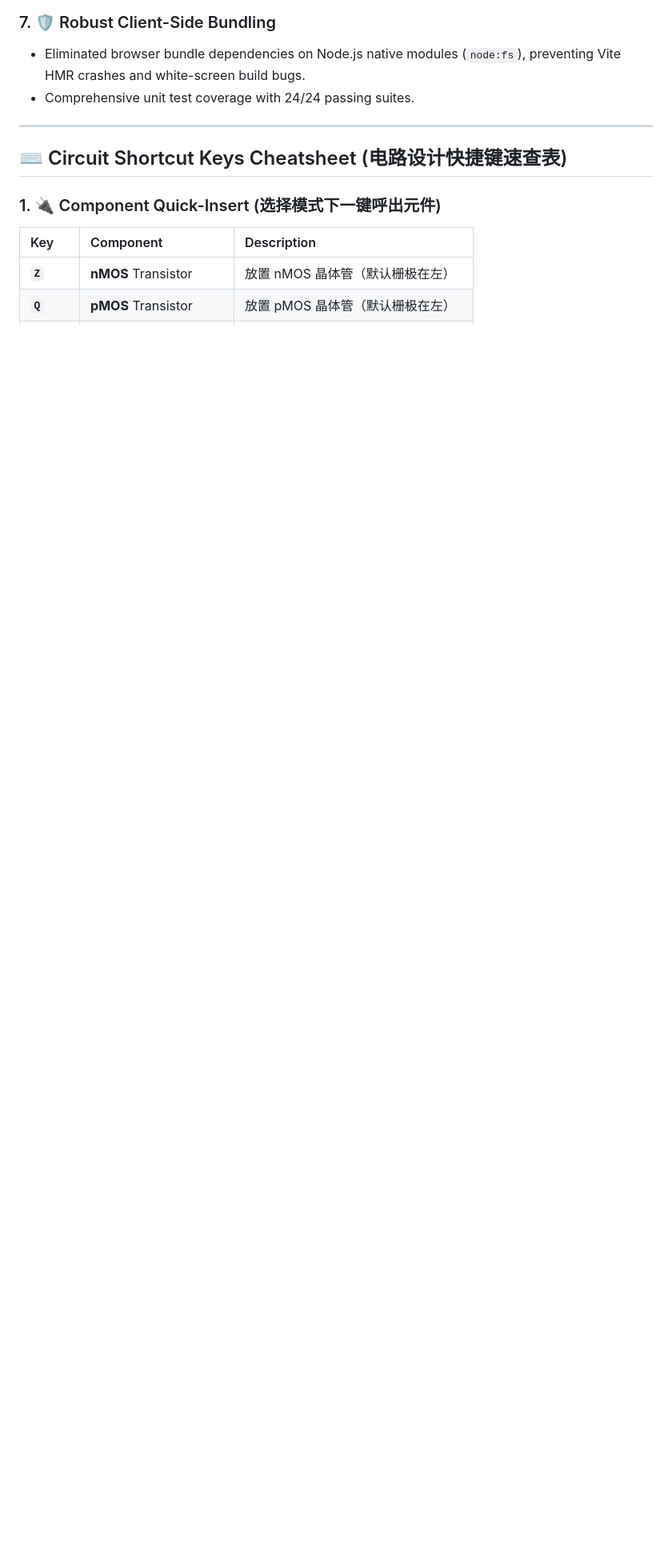
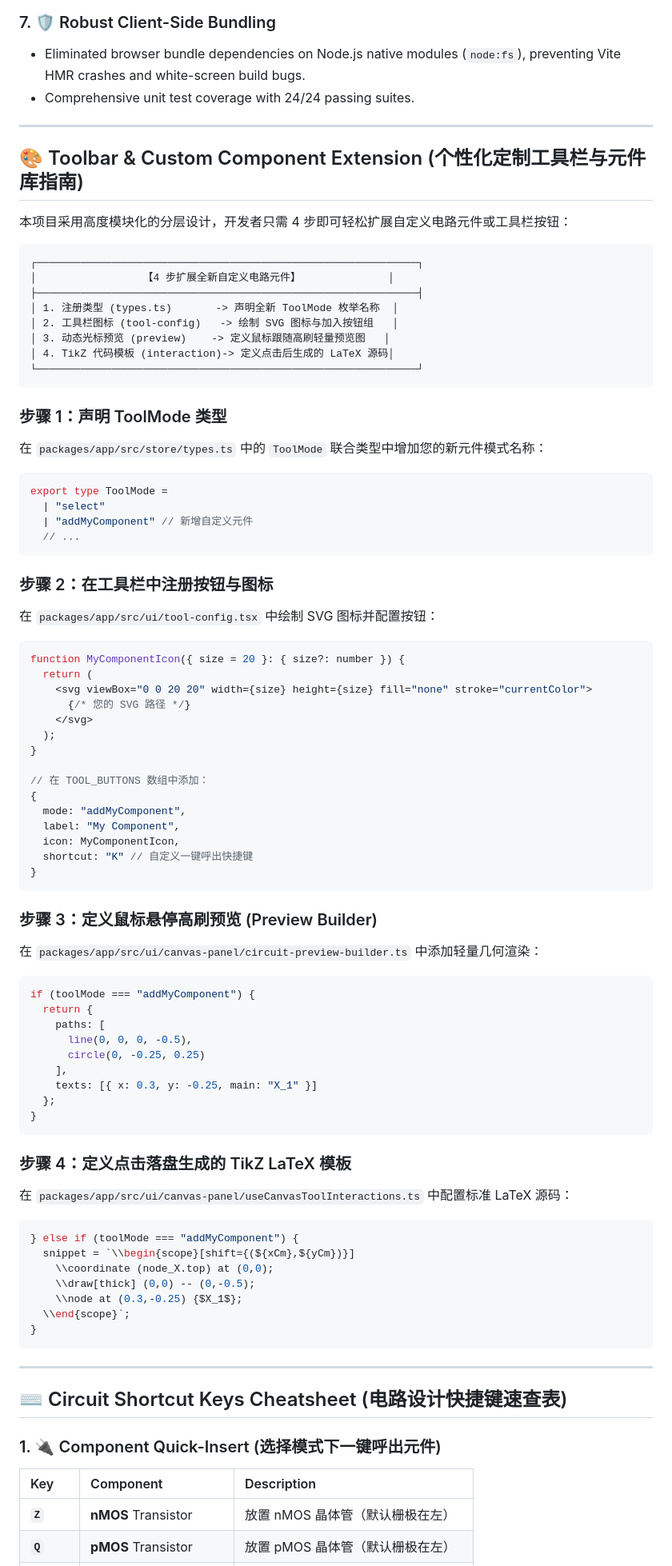
Before and after one commit to Pulala-180/tikz-editor-MOS-circuit, a Markdown page: README.md, the part around the change. Shown at 80% size. Drawn GitHub-style; blank space fills up the shorter version.

Commit message:
docs: add step-by-step toolbar and custom component extension guide

````diff
--- a/README.md
+++ b/README.md
@@ -47,6 +47,78 @@ An intuitive, high-performance visual TikZ editor tailored for electronic schema
 ### 7. 🛡️ Robust Client-Side Bundling
 - Eliminated browser bundle dependencies on Node.js native modules (`node:fs`), preventing Vite HMR crashes and white-screen build bugs.
 - Comprehensive unit test coverage with 24/24 passing suites.
+
+---
+
+## 🎨 Toolbar & Custom Component Extension (个性化定制工具栏与元件库指南)
+
+本项目采用高度模块化的分层设计，开发者只需 4 步即可轻松扩展自定义电路元件或工具栏按钮：
+
+```
+┌─────────────────────────────────────────────────────────────┐
+│                 【4 步扩展全新自定义电路元件】              │
+├─────────────────────────────────────────────────────────────┤
+│ 1. 注册类型 (types.ts)       -> 声明全新 ToolMode 枚举名称  │
+│ 2. 工具栏图标 (tool-config)   -> 绘制 SVG 图标与加入按钮组   │
+│ 3. 动态光标预览 (preview)    -> 定义鼠标跟随高刷轻量预览图   │
+│ 4. TikZ 代码模板 (interaction)-> 定义点击后生成的 LaTeX 源码│
+└─────────────────────────────────────────────────────────────┘
+```
+
+### 步骤 1：声明 ToolMode 类型
+在 `packages/app/src/store/types.ts` 中的 `ToolMode` 联合类型中增加您的新元件模式名称：
+```ts
+export type ToolMode =
+  | "select"
+  | "addMyComponent" // 新增自定义元件
+  // ...
+```
+
+### 步骤 2：在工具栏中注册按钮与图标
+在 `packages/app/src/ui/tool-config.tsx` 中绘制 SVG 图标并配置按钮：
+```tsx
+function MyComponentIcon({ size = 20 }: { size?: number }) {
+  return (
+    <svg viewBox="0 0 20 20" width={size} height={size} fill="none" stroke="currentColor">
+      {/* 您的 SVG 路径 */}
+    </svg>
+  );
+}
+
+// 在 TOOL_BUTTONS 数组中添加：
+{
+  mode: "addMyComponent",
+  label: "My Component",
+  icon: MyComponentIcon,
+  shortcut: "K" // 自定义一键呼出快捷键
+}
+```
+
+### 步骤 3：定义鼠标悬停高刷预览 (Preview Builder)
+在 `packages/app/src/ui/canvas-panel/circuit-preview-builder.ts` 中添加轻量几何渲染：
+```ts
+if (toolMode === "addMyComponent") {
+  return {
+    paths: [
+      line(0, 0, 0, -0.5),
+      circle(0, -0.25, 0.25)
+    ],
+    texts: [{ x: 0.3, y: -0.25, main: "X_1" }]
+  };
+}
+```
+
+### 步骤 4：定义点击落盘生成的 TikZ LaTeX 模板
+在 `packages/app/src/ui/canvas-panel/useCanvasToolInteractions.ts` 中配置标准 LaTeX 源码：
+```ts
+} else if (toolMode === "addMyComponent") {
+  snippet = `\\begin{scope}[shift={(${xCm},${yCm})}]
+    \\coordinate (node_X.top) at (0,0);
+    \\draw[thick] (0,0) -- (0,-0.5);
+    \\node at (0.3,-0.25) {$X_1$};
+  \\end{scope}`;
+}
+```
 
 ---
 
````
